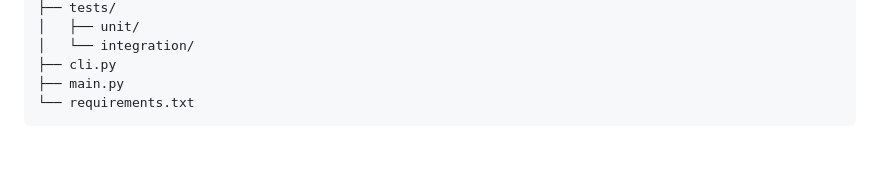
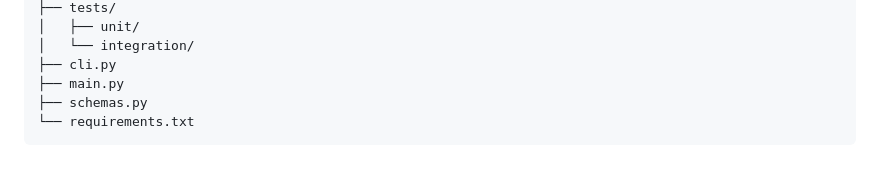
Before and after one commit to jroven/llmstxt-generator, a Markdown page: README.md, the part around the change. GitHub-like rendering.

Commit message:
Update project structure in README.md

````diff
--- a/README.md
+++ b/README.md
@@ -179,5 +179,6 @@ Serverless execution time limits can be restrictive for long crawl jobs. For thi
 │   └── integration/
 ├── cli.py
 ├── main.py
+├── schemas.py
 └── requirements.txt
 ```
````
